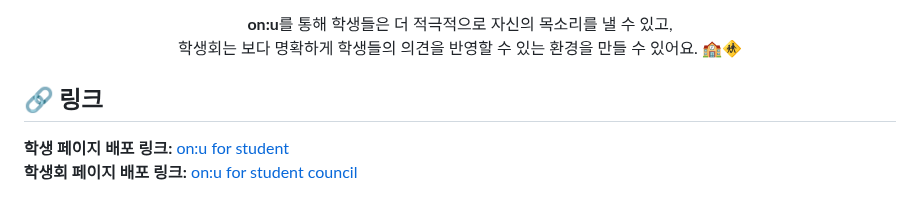
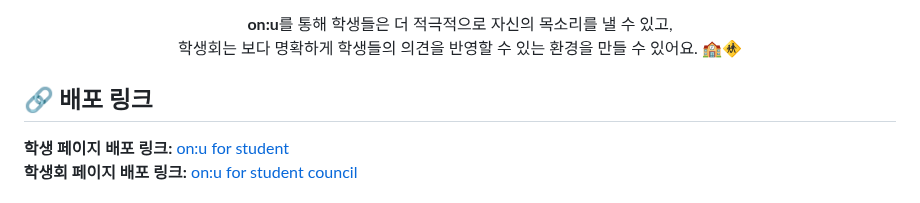
Before and after one commit to softeer5th/Team7-BungeoBbang, a Markdown page: README.md, the part around the change. Rendered like a GitHub page.

```diff
--- a/README.md
+++ b/README.md
@@ -44,7 +44,7 @@
     학생회는 보다 명확하게 학생들의 의견을 반영할 수 있는 환경을 만들 수 있어요. 🏫🚸
 </p>
 
-## **🔗 링크**
+## **🔗 배포 링크**
  **학생 페이지 배포 링크:** [on:u for student](https://onu-univ.site)
  **학생회 페이지 배포 링크:** [on:u for student council](https://admin.onu-univ.site)
 ## **👥 팀원 소개**
```
